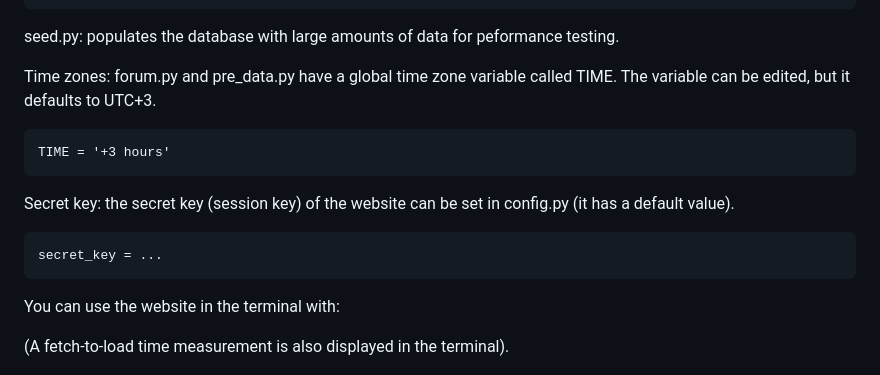
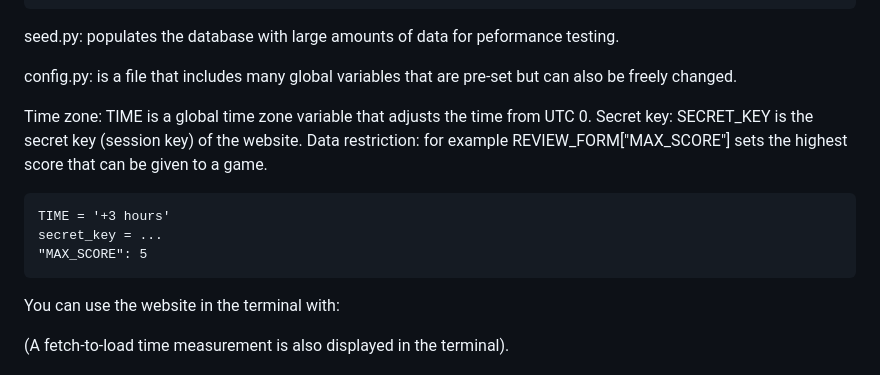
Before and after one commit to ChrisKK04/game-website, a Markdown page: README.md, the part around the change. Drawn GitHub-style.

Commit message:
Update README.md with a config.py section
The section includes the previous time zone,
secret key and new formatting section.

````diff
--- a/README.md
+++ b/README.md
@@ -46,17 +46,15 @@ Password: jason, rampagegames            # all lowercase
 
 seed.py: populates the database with large amounts of data for peformance testing.
 
-Time zones:
-forum.py and pre_data.py have a global time zone variable called TIME.
-The variable can be edited, but it defaults to UTC+3.
+config.py: is a file that includes many global variables that are pre-set but can also be freely changed.
+
+Time zone: TIME is a global time zone variable that adjusts the time from UTC 0.
+Secret key: SECRET_KEY is the secret key (session key) of the website.
+Data restriction: for example REVIEW_FORM["MAX_SCORE"] sets the highest score that can be given to a game.
 ```
 TIME = '+3 hours'
-```
-
-Secret key:
-the secret key (session key) of the website can be set in config.py (it has a default value).
-```
 secret_key = ...
+"MAX_SCORE": 5
 ```
 
 You can use the website in the terminal with:
````
